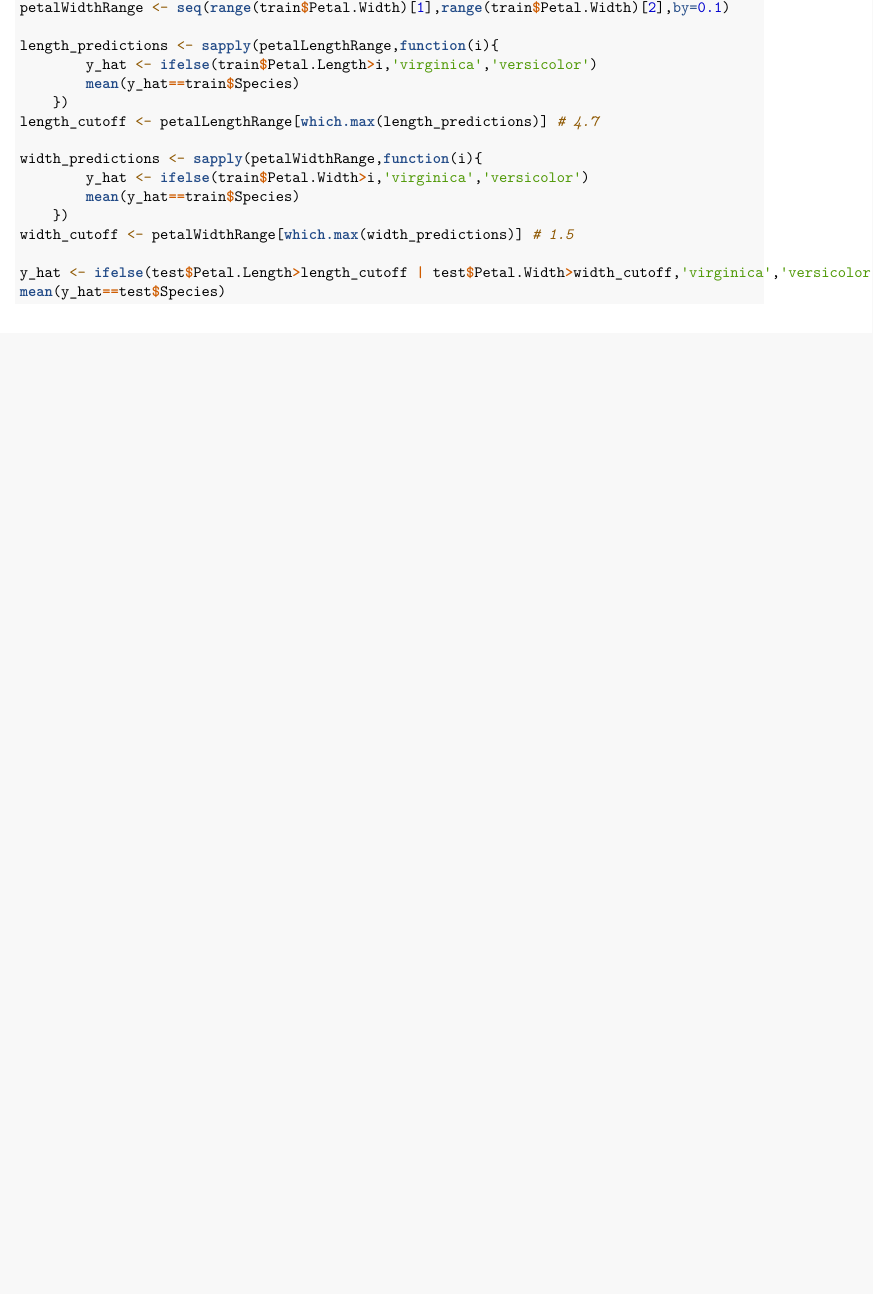
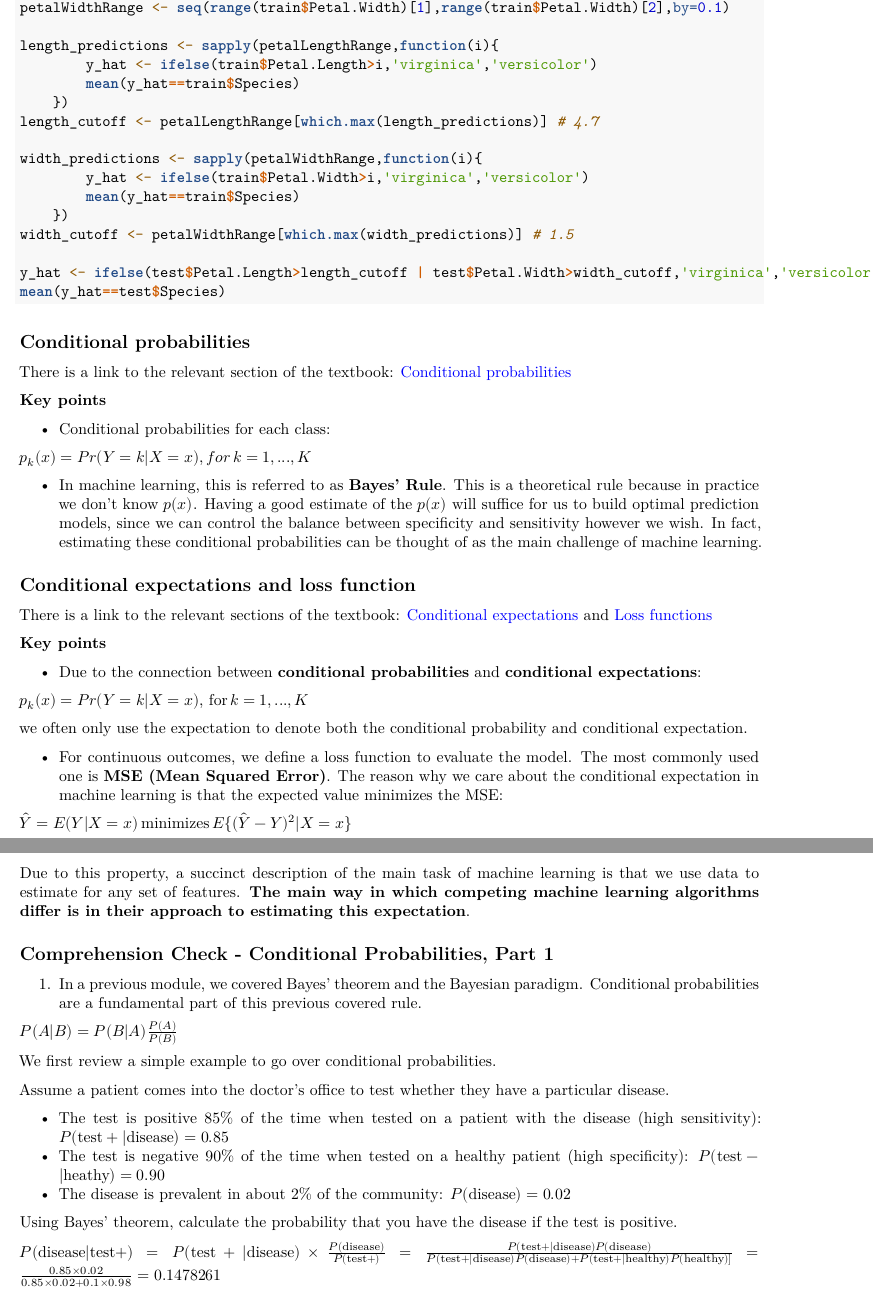
Before and after one commit to 1965Eric/HarvardX-PH125.8x-Data-Science-Machine-Learning, an R Markdown document (Data_Science_Machine_Learning.Rmd): part of page 11 of 11 before the commit and two parts of pages 11 and 12 of 12 after it, the two joined at a grey line, cut so that both start at the same text, the shorter picture padded with empty space. Rendered offline with R 4.5, knitr and Pandoc, then LaTeX, with nearby package versions; the code chunks are not run, so their results and figures are left out.

Commit message:
Update Data_Science_Machine_Learning.Rmd

````diff
--- a/Data_Science_Machine_Learning.Rmd
+++ b/Data_Science_Machine_Learning.Rmd
@@ -574,3 +574,51 @@ width_cutoff <- petalWidthRange[which.max(width_predictions)] # 1.5
 y_hat <- ifelse(test$Petal.Length>length_cutoff | test$Petal.Width>width_cutoff,'virginica','versicolor')
 mean(y_hat==test$Species)
 ```
+
+## Conditional probabilities
+
+There is a link to the relevant section of the textbook: [Conditional probabilities](https://rafalab.github.io/dsbook/introduction-to-machine-learning.html#conditional-probabilities-1){target="_blank"}
+
+**Key points**
+
+* Conditional probabilities for each class:
+
+$p_{k}(x) = Pr(Y = k|X = x), for\, k = 1, ..., K$
+
+* In machine learning, this is referred to as **Bayes' Rule**. This is a theoretical rule because in practice we don't know $p(x)$. Having a good estimate of the $p(x)$ will suffice for us to build optimal prediction models, since we can control the balance between specificity and sensitivity however we wish. In fact, estimating these conditional probabilities can be thought of as the main challenge of machine learning.
+
+## Conditional expectations and loss function
+
+There is a link to the relevant sections of the textbook: [Conditional expectations](https://rafalab.github.io/dsbook/introduction-to-machine-learning.html#conditional-expectations){target="_blank"} and [Loss functions](https://rafalab.github.io/dsbook/introduction-to-machine-learning.html#conditional-expectation-minimizes-squared-loss-function){target="_blank"}
+
+**Key points**
+
+* Due to the connection between **conditional probabilities** and **conditional expectations**:
+
+$p_{k}(x) = Pr(Y = k|X = x),\,\text{for}\,k = 1, ..., K$
+
+we often only use the expectation to denote both the conditional probability and conditional expectation.
+
+* For continuous outcomes, we define a loss function to evaluate the model. The most commonly used one is **MSE (Mean Squared Error)**. The reason why we care about the conditional expectation in machine learning is that the expected value minimizes the MSE:
+
+$\hat{Y} = E(Y|X = x)\, \text{minimizes}\, E\{(\hat{Y} - Y)^2|X=x\}$
+
+Due to this property, a succinct description of the main task of machine learning is that we use data to estimate for any set of features. **The main way in which competing machine learning algorithms differ is in their approach to estimating this expectation**.
+
+## Comprehension Check - Conditional Probabilities, Part 1
+
+1. In a previous module, we covered Bayes' theorem and the Bayesian paradigm. Conditional probabilities are a fundamental part of this previous covered rule.
+
+$P(A|B) = P(B|A)\frac{P(A)}{P(B)}$
+
+We first review a simple example to go over conditional probabilities.
+
+Assume a patient comes into the doctor’s office to test whether they have a particular disease.
+
+* The test is positive 85% of the time when tested on a patient with the disease (high sensitivity): $P(\text{test} + | \text{disease}) = 0.85$
+* The test is negative 90% of the time when tested on a healthy patient (high specificity): $P(\text{test} - | \text{heathy}) = 0.90$
+* The disease is prevalent in about 2% of the community: $P(\text{disease}) = 0.02$
+
+Using Bayes' theorem, calculate the probability that you have the disease if the test is positive.
+
+$P(\text{disease} | \text{test}+) = P(\text{test}+ | \text{disease}) \times \frac{P(\text{disease})}{P(\text{test}+)} = \frac{P(\text{test}+ | \text{disease})P(\text{disease})}{P(\text{test}+ | \text{disease})P(\text{disease})+P(\text{test}+ | \text{healthy})P(\text{healthy})]} = \frac{0.85 \times 0.02}{0.85 \times 0.02 + 0.1 \times 0.98} = 0.1478261$
````
Also changed, not shown: Data_Science_Machine_Learning.Rmd (8 more changed lines).
